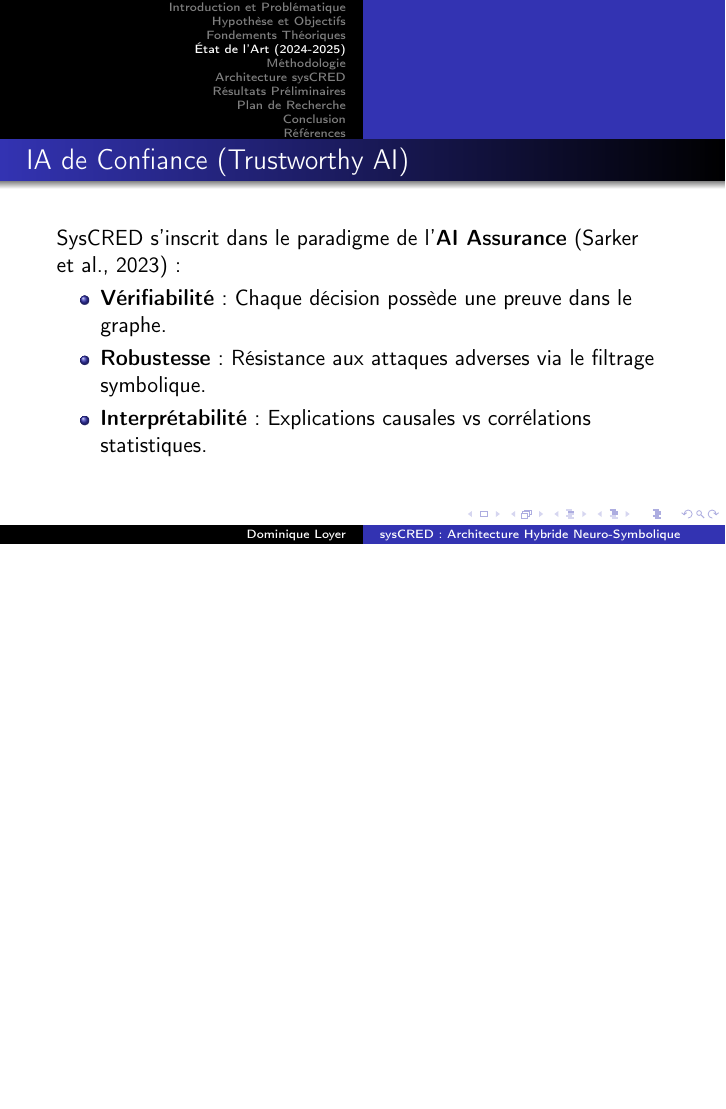
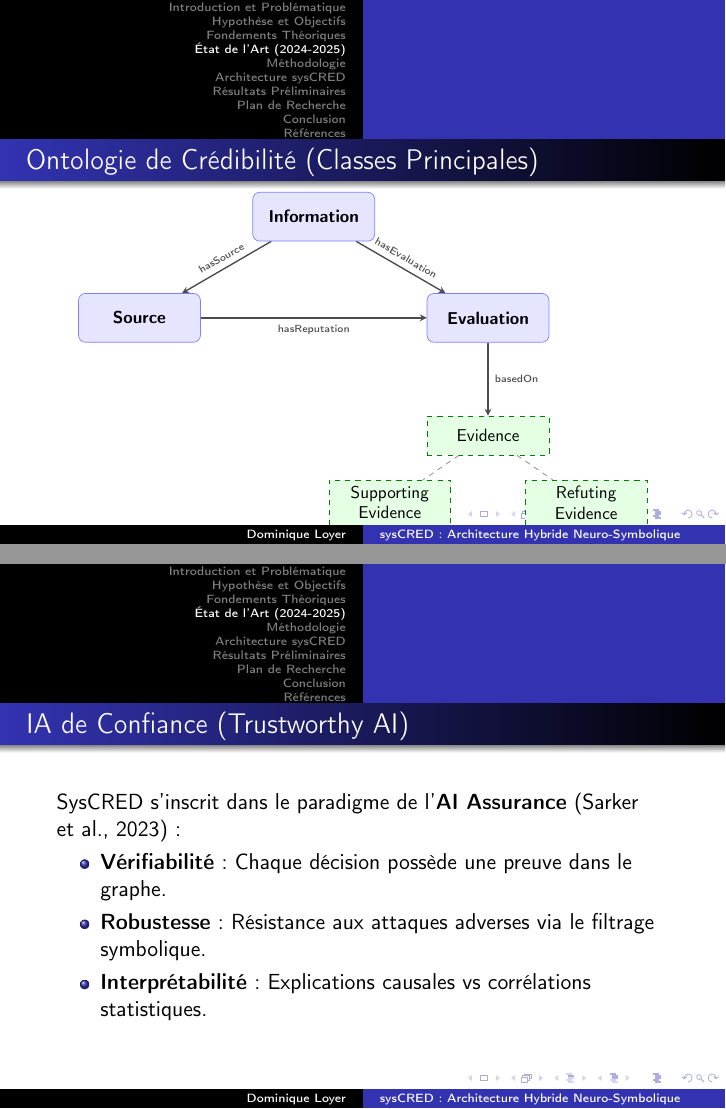
Before and after one commit to DominiqueLoyer/systemFactChecking, LaTeX slides (presentation_2026/syscred_presentation.tex): page 11 of 24 before the commit and pages 11 and 12 of 25 after it, the two joined at a grey line, the shorter picture padded with empty space. Compiled offline with pdfLaTeX.

Commit message:
Fix: Insert missing TikZ diagram into presentation

```diff
--- a/presentation_2026/syscred_presentation.tex
+++ b/presentation_2026/syscred_presentation.tex
@@ -163,6 +163,45 @@
   \end{columns}
 \end{frame}
 
+\begin{frame}{Ontologie de Crédibilité (Classes Principales)}
+  % Diagramme généré en TikZ pour remplacer Mermaid (plus robuste pour LaTeX)
+  \begin{center}
+  \resizebox{0.95\textwidth}{!}{
+  \begin{tikzpicture}[
+    node distance=1.5cm,
+    entity/.style={rectangle, draw=blue!50, fill=blue!10, rounded corners, align=center, minimum height=1cm, minimum width=2.5cm, font=\bfseries\small},
+    evidence/.style={rectangle, draw=green!50!black, fill=green!10, dashed, align=center, minimum height=0.8cm, minimum width=2.5cm, font=\small},
+    relation/.style={->, >=stealth, thick, color=black!70, font=\tiny}
+  ]
+
+    % Nodes
+    \node[entity] (info) {Information};
+    \node[entity, below left=of info] (source) {Source};
+    \node[entity, below right=of info] (eval) {Evaluation};
+
+    \node[evidence, below=of eval] (evid) {Evidence};
+    \node[evidence, below left=0.5cm and -0.5cm of evid] (supp) {Supporting\\Evidence};
+    \node[evidence, below right=0.5cm and -0.5cm of evid] (refut) {Refuting\\Evidence};
+
+    % Edges
+    \draw[relation] (info) -- node[above, sloped] {hasSource} (source);
+    \draw[relation] (info) -- node[above, sloped] {hasEvaluation} (eval);
+    \draw[relation] (eval) -- node[right] {basedOn} (evid);
+    \draw[relation] (source) -- node[below, sloped] {hasReputation} (eval);
+
+    % Inheritance
+    \draw[-, dashed, color=gray] (evid) -- (supp);
+    \draw[-, dashed, color=gray] (evid) -- (refut);
+
+  \end{tikzpicture}
+  }
+  \end{center}
+  \begin{itemize}
+      \item \textbf{Modèle en étoile} centré sur l'Evaluation.
+      \item \textbf{Polymorphisme} des preuves (Positives vs Négatives).
+  \end{itemize}
+\end{frame}
+
 \begin{frame}{IA de Confiance (Trustworthy AI)}
   SysCRED s'inscrit dans le paradigme de l'\textbf{AI Assurance} \citep{Sarker2023Trustworthy} :
   \begin{itemize}
```
